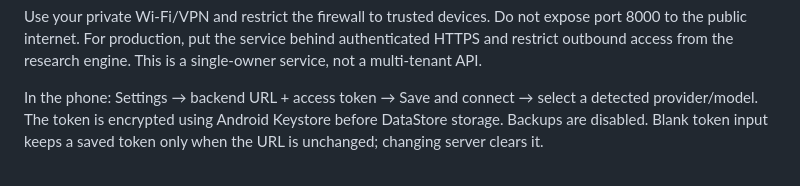
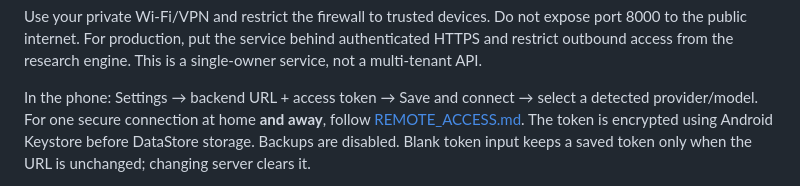
Before and after one commit to Nmoreland51/cognitive-nexus-android, a Markdown page: README.md, the part around the change. GitHub-like rendering.

Commit message:
docs: record verified mobile APK and private remote access setup

```diff
--- a/README.md
+++ b/README.md
@@ -59,6 +59,7 @@ public internet. For production, put the service behind authenticated HTTPS and
 access from the research engine. This is a single-owner service, not a multi-tenant API.
 
 In the phone: Settings → backend URL + access token → Save and connect → select a detected provider/model.
+For one secure connection at home **and away**, follow [REMOTE_ACCESS.md](REMOTE_ACCESS.md).
 The token is encrypted using Android Keystore before DataStore storage. Backups are disabled. Blank
 token input keeps a saved token only when the URL is unchanged; changing server clears it.
 
```
Also changed, not shown: ANDROID_PORT_STATUS.md (+21 -2 lines), REMOTE_ACCESS.md (added, +54 -0 lines).
